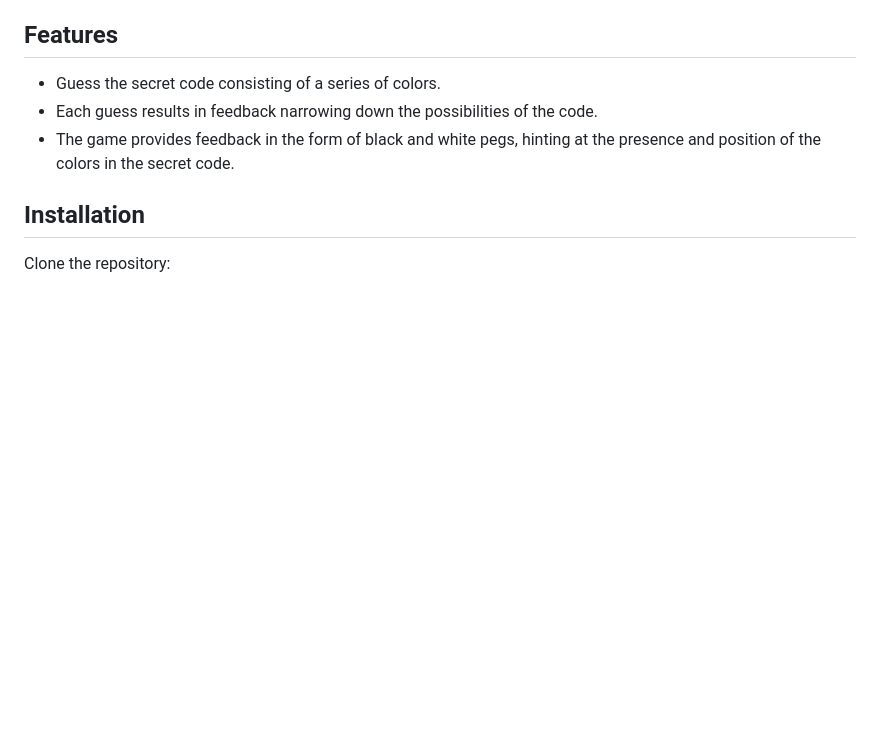
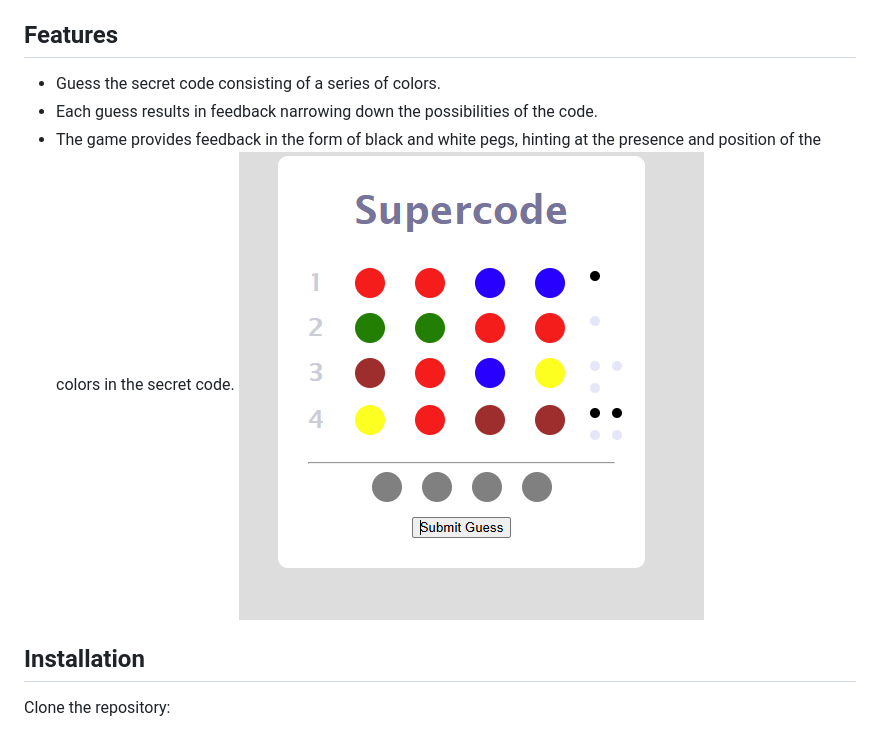
Before and after one commit to LordGuenni/supercode-js, a Markdown page: README.md, the part around the change. GitHub-like rendering; pictures changed too: preview.png (added); blank space fills up the shorter version.

Commit message:
Added preview image

```diff
--- a/README.md
+++ b/README.md
@@ -7,6 +7,7 @@ Mastermind is a classic game of logic and deduction. The goal of the game is to
 - Guess the secret code consisting of a series of colors.
 - Each guess results in feedback narrowing down the possibilities of the code.
 - The game provides feedback in the form of black and white pegs, hinting at the presence and position of the colors in the secret code.
+![Example](preview.png)
 
 ## Installation
 
```
